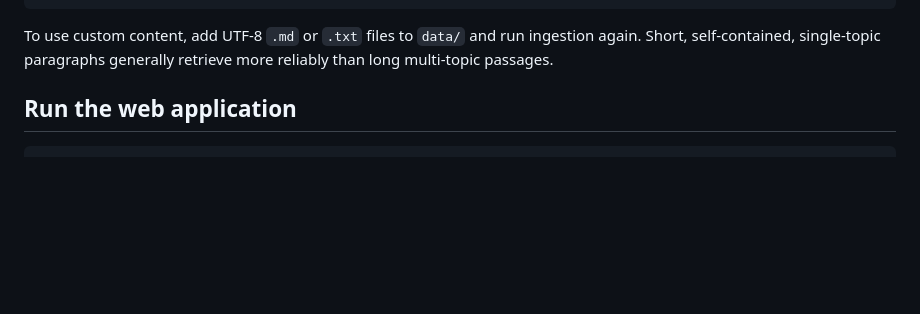
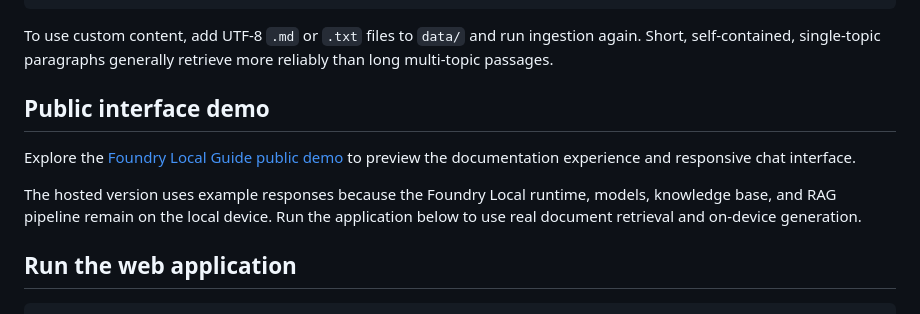
Before and after one commit to bilgenurpala/local-rag-assistant, a Markdown page: README.md, the part around the change. Rendered like a GitHub page; blank space fills up the shorter version.

Commit message:
docs: add public presentation demo

```diff
--- a/README.md
+++ b/README.md
@@ -221,6 +221,16 @@ Done. 26 chunks written to rag.db
 To use custom content, add UTF-8 `.md` or `.txt` files to `data/` and run
 ingestion again. Short, self-contained, single-topic paragraphs generally
 retrieve more reliably than long multi-topic passages.
+
+## Public interface demo
+
+Explore the
+[Foundry Local Guide public demo](https://foundry-local-guide-demo.blgnrylmzr13192.chatgpt.site)
+to preview the documentation experience and responsive chat interface.
+
+The hosted version uses example responses because the Foundry Local runtime,
+models, knowledge base, and RAG pipeline remain on the local device. Run the
+application below to use real document retrieval and on-device generation.
 
 ## Run the web application
 
```
